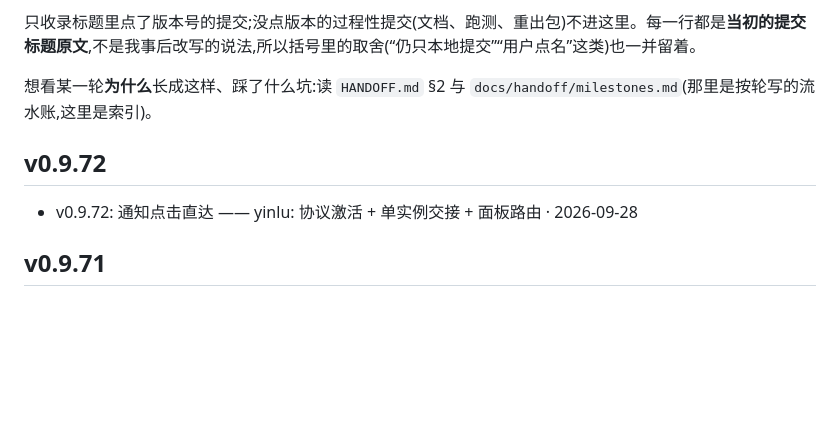
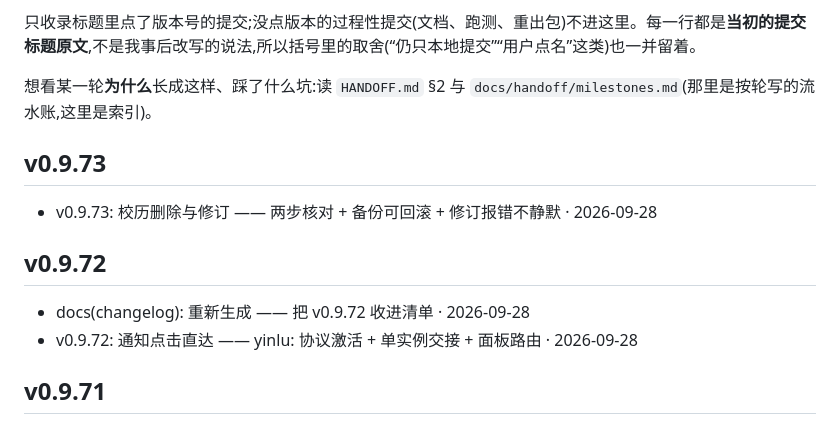
Before and after one commit to MOKO-TB/yinlu-xuezhang, a Markdown page: CHANGELOG.md, the part around one of its changes. GitHub-like rendering; blank space fills up the shorter version.

Commit message:
docs(changelog): 重新生成 —— 把 v0.9.73 收进清单

```diff
--- a/CHANGELOG.md
+++ b/CHANGELOG.md
@@ -6,7 +6,11 @@
 
 想看某一轮**为什么**长成这样、踩了什么坑:读 `HANDOFF.md` §2 与 `docs/handoff/milestones.md`(那里是按轮写的流水账,这里是索引)。
 
+## v0.9.73
+- v0.9.73: 校历删除与修订 —— 两步核对 + 备份可回滚 + 修订报错不静默  · 2026-09-28
+
 ## v0.9.72
+- docs(changelog): 重新生成 —— 把 v0.9.72 收进清单  · 2026-09-28
 - v0.9.72: 通知点击直达 —— yinlu: 协议激活 + 单实例交接 + 面板路由  · 2026-09-28
 
 ## v0.9.71
```
Also changed, not shown: other parts of CHANGELOG.md (+1 -1 lines).
